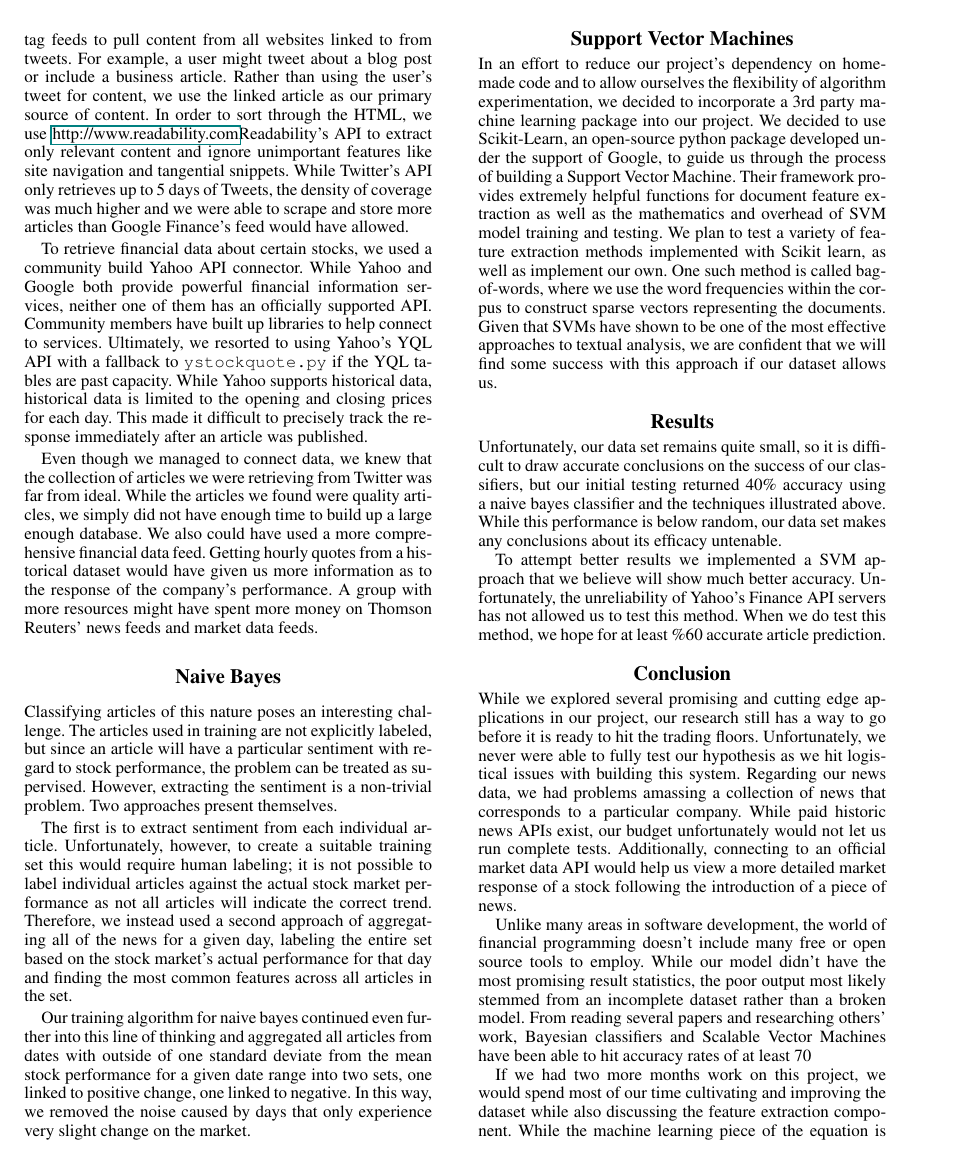
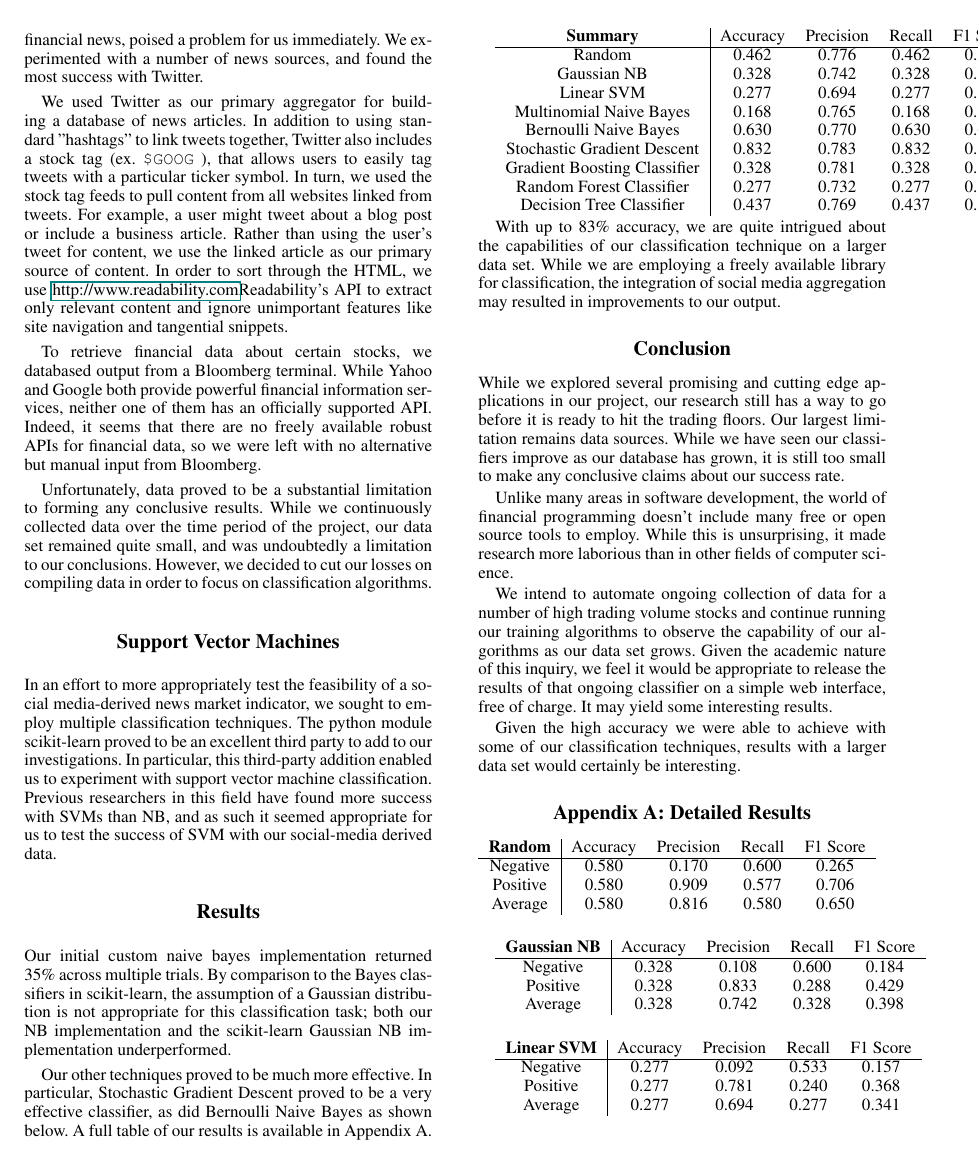
Before and after one commit to teddyknox/Hawkeye-Asset-Management, a LaTeX paper (paper/paper.tex): page 2 of 3. Compiled offline with pdfLaTeX.

Commit message:
updated paper

```diff
--- a/paper/paper.tex
+++ b/paper/paper.tex
@@ -45,2 +47,3 @@ Our goal is to not replace the traditional methods of analysis, but rather to co
 
 \subsection{Data}
+\noindent In order to successfully leverage social media for data curation and acquisition, we explored a number of strategies. The paucity of freely available historical news, particularly financial news, poised a problem for us immediately.  We experimented with a number of news sources, and found the most success with Twitter.
@@ -48,34 +50,71 @@ Our goal is to not replace the traditional methods of analysis, but rather to co
 
-We then resorted to scraping data from the Google Finance's aggregated web feed. Upon pull information from their feed, we discovered that the articles included only went back 6 months. Additionally, the coverage of news from the 6 month period was more sparse and infrequent than we would have liked.
+We used Twitter as our primary aggregator for building a database of news articles. In addition to using standard "hashtags" to link tweets together, Twitter also includes a stock tag (ex. \texttt{\$GOOG} ), that allows users to easily tag tweets with a particular ticker symbol.  In turn, we used the stock tag feeds to pull content from all websites linked from tweets. For example, a user might tweet about a blog post or include a business article. Rather than using the user's tweet for content, we use the linked article as our primary source of content. In order to sort through the HTML, we use \href2{http://www.readability.com}{Readability}'s API to extract only relevant content and ignore unimportant features like site navigation and tangential snippets.
 
-We then used Twitter as our primary aggregator for building a database of news articles. In addition to using standard "hashtags" to link tweets together, Twitter also includes a stock tag (ex. \texttt{\$GOOG} ), that allows users to easily tag tweets with a particular ticker symbol.  In turn, we used the stock tag feeds to pull content from all websites linked to from tweets. For example, a user might tweet about a blog post or include a business article. Rather than using the user's tweet for content, we use the linked article as our primary source of content. In order to sort through the HTML, we use \href2{http://www.readability.com}{Readability}'s API to extract only relevant content and ignore unimportant features like site navigation and tangential snippets. While Twitter's API only retrieves up to 5 days of Tweets, the density of coverage was much higher and we were able to scrape and store more articles than Google Finance's feed would have allowed.
+To retrieve financial data about certain stocks, we databased output from a Bloomberg terminal. While Yahoo and Google both provide powerful financial information services, neither one of them has an officially supported API. Indeed, it seems that there are no freely available robust APIs for financial data, so we were left with no alternative but manual input from Bloomberg.
 
-To retrieve financial data about certain stocks, we used a community build Yahoo API connector. While Yahoo and Google both provide powerful financial information services, neither one of them has an officially supported API. Community members have built up libraries to help connect to services. Ultimately, we resorted to using Yahoo's YQL API with a fallback to \texttt{ystockquote.py} if the YQL tables are past capacity. While Yahoo supports historical data, historical data is limited to the opening and closing prices for each day. This made it difficult to precisely track the response immediately after an article was published.
-
-Even though we managed to connect data, we knew that the collection of articles we were retrieving from Twitter was far from ideal. While the articles we found were quality articles, we simply did not have enough time to build up a large enough database. We also could have used a more comprehensive financial data feed. Getting hourly quotes from a historical dataset would have given us more information as to the response of the company's performance. A group with more resources might have spent more money on Thomson Reuters' news feeds and market data feeds.
-
-
-\section{Naive Bayes}
-\noindent Classifying articles of this nature poses an interesting challenge. The articles used in training are not explicitly labeled, but since an article will have a particular sentiment with regard to stock performance, the problem can be treated as supervised. However, extracting the sentiment is a non-trivial problem. Two approaches present themselves.
-
-The first is to extract sentiment from each individual article. Unfortunately, however, to create a suitable training set this would require human labeling; it is not possible to label individual articles against the actual stock market performance as not all articles will indicate the correct trend. Therefore, we instead used a second approach of aggregating all of the news for a given day, labeling the entire set based on the stock market’s actual performance for that day and finding the most common features across all articles in the set.
-
-Our training algorithm for naive bayes continued even further into this line of thinking and aggregated all articles from dates with outside of one standard deviate from the mean stock performance for a given date range into two sets, one linked to positive change, one linked to negative. In this way, we removed the noise caused by days that only experience very slight change on the market.
+Unfortunately, data proved to be a substantial limitation to forming any conclusive results.  While we continuously collected data over the time period of the project, our data set remained quite small, and was undoubtedly a limitation to our conclusions.  However, we decided to cut our losses on compiling data in order to focus on classification algorithms.
 
 \section{Support Vector Machines}
-\noindent In an effort to reduce our project's dependency on homemade code and to allow ourselves the flexibility of algorithm experimentation, we decided to incorporate a 3rd party machine learning package into our project. We decided to use Scikit-Learn, an open-source python package developed under the support of Google, to guide us through the process of building a Support Vector Machine. Their framework provides extremely helpful functions for document feature extraction as well as the mathematics and overhead of SVM model training and testing. We plan to test a variety of feature extraction methods implemented with Scikit learn, as well as implement our own. One such method is called bag-of-words, where we use the word frequencies within the corpus to construct sparse vectors representing the documents. Given that SVMs have shown to be one of the most effective approaches to textual analysis, we are confident that we will find some success with this approach if our dataset allows us.
+\noindent In an effort to more appropriately test the feasibility of a social media-derived news market indicator, we sought to employ multiple classification techniques.  The python module scikit-learn proved to be an excellent third party to add to our investigations. In particular, this third-party addition enabled us to experiment with support vector machine classification. Previous researchers in this field have found more success with SVMs than NB, and as such it seemed appropriate for us to test the success of SVM with our social-media derived data.
 
 \section{Results}
 
-\noindent Unfortunately, our data set remains quite small, so it is difficult to draw accurate conclusions on the success of our classifiers, but our initial testing returned 40\% accuracy using a naive bayes classifier and the techniques illustrated above. While this performance is below random, our data set makes any conclusions about its efficacy untenable.
+\noindent Our initial custom naive bayes implementation returned 35\% across multiple trials. By comparison to the Bayes classifiers in scikit-learn, the assumption of a Gaussian distribution is not appropriate for this classification task; both our NB implementation and the scikit-learn Gaussian NB implementation underperformed.
 
-To attempt better results we implemented a SVM approach that we believe will show much better accuracy. Unfortunately, the unreliability of Yahoo's Finance API servers has not allowed us to test this method. When we do test this method, we hope for at least \%60 accurate article prediction.
+Our other techniques proved to be much more effective. In particular, Stochastic Gradient Descent proved to be a very effective classifier, as did Bernoulli Naive Bayes as shown below.  A full table of our results is available in Appendix A.
+
+\begin{tabular}{c | c c c c}
+\textbf{Summary}    & Accuracy  & Precision & Recall    & F1 Score  \\
+\hline
+Random      & 0.462     & 0.776     & 0.462     & 0.545     \\
+Gaussian NB     & 0.328     & 0.742     & 0.328     & 0.398     \\
+Linear SVM      & 0.277     & 0.694     & 0.277     & 0.341     \\
+Multinomial Naive Bayes     & 0.168     & 0.765     & 0.168     & 0.122     \\
+Bernoulli Naive Bayes       & 0.630     & 0.770     & 0.630     & 0.687     \\
+Stochastic Gradient Descent     & 0.832     & 0.783     & 0.832     & 0.804     \\
+Gradient Boosting Classifier        & 0.328     & 0.781     & 0.328     & 0.387     \\
+Random Forest Classifier        & 0.277     & 0.732     & 0.277     & 0.328     \\
+Decision Tree Classifier        & 0.437     & 0.769     & 0.437     & 0.520     \\
+\end{tabular}
+
+With up to 83\% accuracy, we are quite intrigued about the capabilities of our classification technique on a larger data set. While we are employing a freely available library for classification, the integration of social media aggregation may resulted in improvements to our output.
 
 \section{Conclusion}
-\noindent While we explored several promising and cutting edge applications in our project, our research still has a way to go before it is ready to hit the trading floors. Unfortunately, we never were able to fully test our hypothesis as we hit logistical issues with building this system. Regarding our news data, we had problems amassing a collection of news that corresponds to a particular company. While paid historic news APIs exist, our budget unfortunately would not let us run complete tests. Additionally, connecting to an official market data API would help us view a more detailed market response of a stock following the introduction of a piece of news.
 
-Unlike many areas in software development, the world of financial programming doesn't include many free or open source tools to employ. While our model didn't have the most promising result statistics, the poor output most likely stemmed from an incomplete dataset rather than a broken model. From reading several papers and researching others' work, Bayesian classifiers and Scalable Vector Machines have been able to hit accuracy rates of at least 70%.
+\noindent While we explored several promising and cutting edge applications in our project, our research still has a way to go before it is ready to hit the trading floors. Our largest limitation remains data sources.  While we have seen our classifiers improve as our database has grown, it is still too small to make any conclusive claims about our success rate.
 
-If we had two more months work on this project, we would spend most of our time cultivating and improving the dataset while also discussing the feature extraction component. While the machine learning piece of the equation is easy to implement, managing a large dataset can be cumbersome and designing the best way to choose features for analysis in the articles would most likely require a good bit of strategy and testing.
+Unlike many areas in software development, the world of financial programming doesn't include many free or open source tools to employ. While this is unsurprising, it made research more laborious than in other fields of computer science.
 
-Our results from this project may not have been exemplary, however, we feel that we have made promising steps into a fragmented area with poor API documentation and proprietary services for a team with a nonexistent budget.
+We intend to automate ongoing collection of data for a number of high trading volume stocks and continue running our training algorithms to observe the capability of our algorithms as our data set grows. Given the academic nature of this inquiry, we feel it would be appropriate to release the results of that ongoing classifier on a simple web interface, free of charge.  It may yield some interesting results.
+
+Given the high accuracy we were able to achieve with some of our classification techniques, results with a larger data set would certainly be interesting.
+
+\section{Appendix A: Detailed Results}
+
+\begin{tabular}{c | c c c c}
+\textbf{Random} & Accuracy  & Precision & Recall    & F1 Score  \\
+\hline
+Negative        & 0.580     & 0.170     & 0.600     & 0.265     \\
+Positive        & 0.580     & 0.909     & 0.577     & 0.706     \\
+Average         & 0.580     & 0.816     & 0.580     & 0.650     \\
+\end{tabular} \\ \\
+
+
+
+\begin{tabular}{c | c c c c}
+\textbf{Gaussian NB}    & Accuracy  & Precision & Recall    & F1 Score  \\
+\hline
+Negative        & 0.328     & 0.108     & 0.600     & 0.184     \\
+Positive        & 0.328     & 0.833     & 0.288     & 0.429     \\
+Average         & 0.328     & 0.742     & 0.328     & 0.398     \\
+\end{tabular} \\ \\
+
+
+
+\begin{tabular}{c | c c c c}
+\textbf{Linear SVM} & Accuracy  & Precision & Recall    & F1 Score  \\
+\hline
+Negative        & 0.277     & 0.092     & 0.533     & 0.157     \\
+Positive        & 0.277     & 0.781     & 0.240     & 0.368     \\
+Average         & 0.277     & 0.694     & 0.277     & 0.341     \\
+\end{tabular} \\ \\
```
Also changed, not shown: paper/paper.tex (85 more changed lines), 2 other files.
